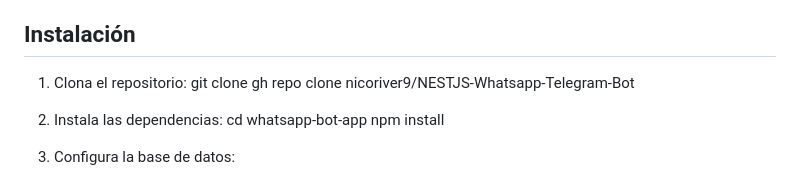
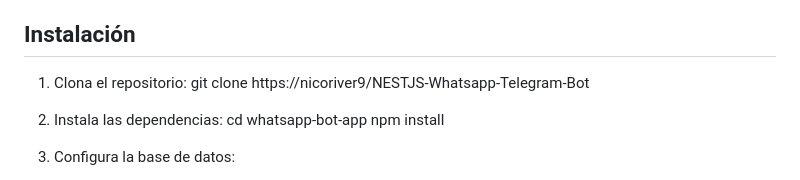
Before and after one commit to nicoriver9/NESTJS-Whatsapp-Telegram-Bot, a Markdown page: README.md, the part around the change. Rendered like a GitHub page.

```diff
--- a/README.md
+++ b/README.md
@@ -37,7 +37,7 @@ Esta es una aplicación de chatbot basada en WhatsApp desarrollada con Nest.js y
 ## Instalación
 
 1. Clona el repositorio: git clone
-  gh repo clone nicoriver9/NESTJS-Whatsapp-Telegram-Bot
+  https://nicoriver9/NESTJS-Whatsapp-Telegram-Bot
 
 2. Instala las dependencias:
   cd whatsapp-bot-app
```
